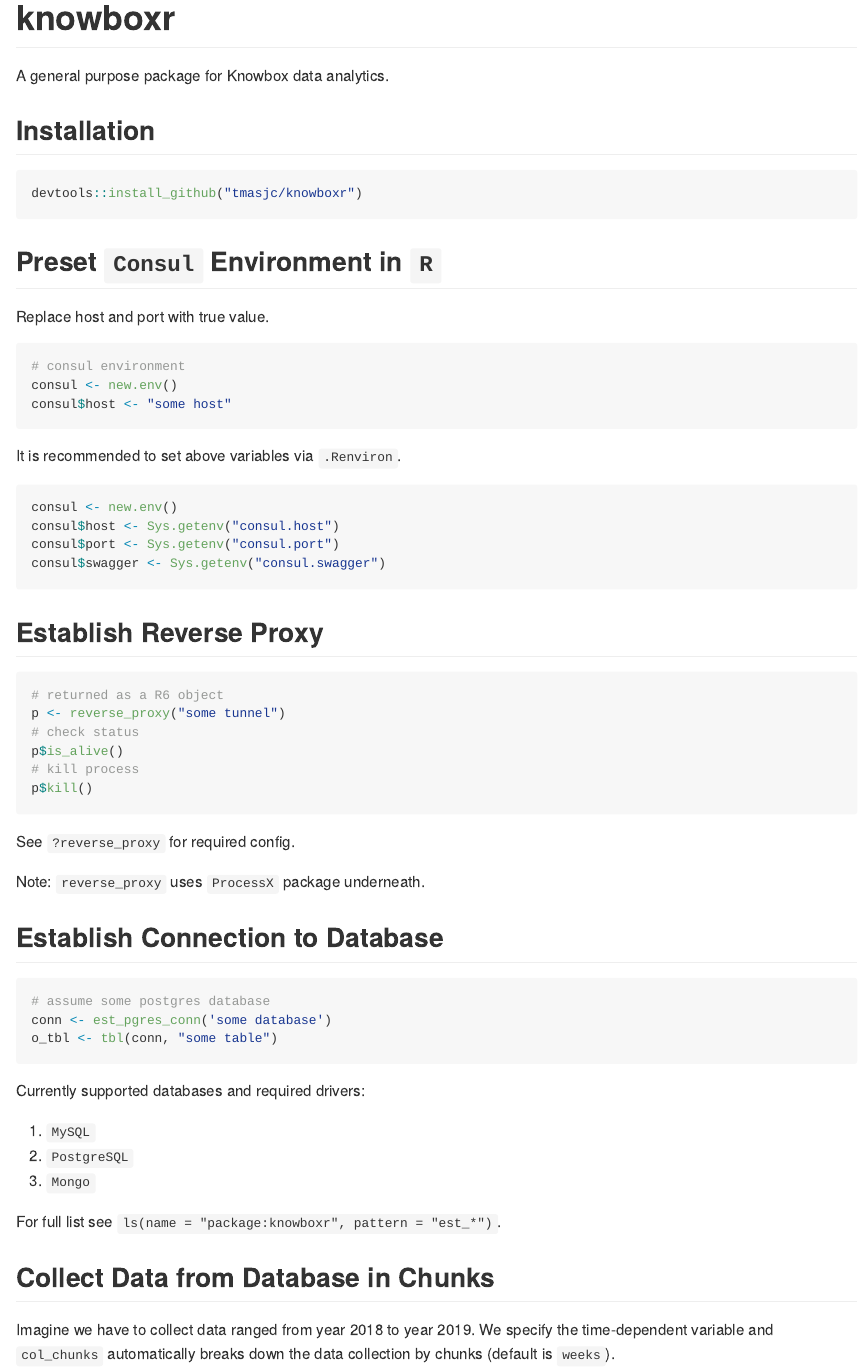
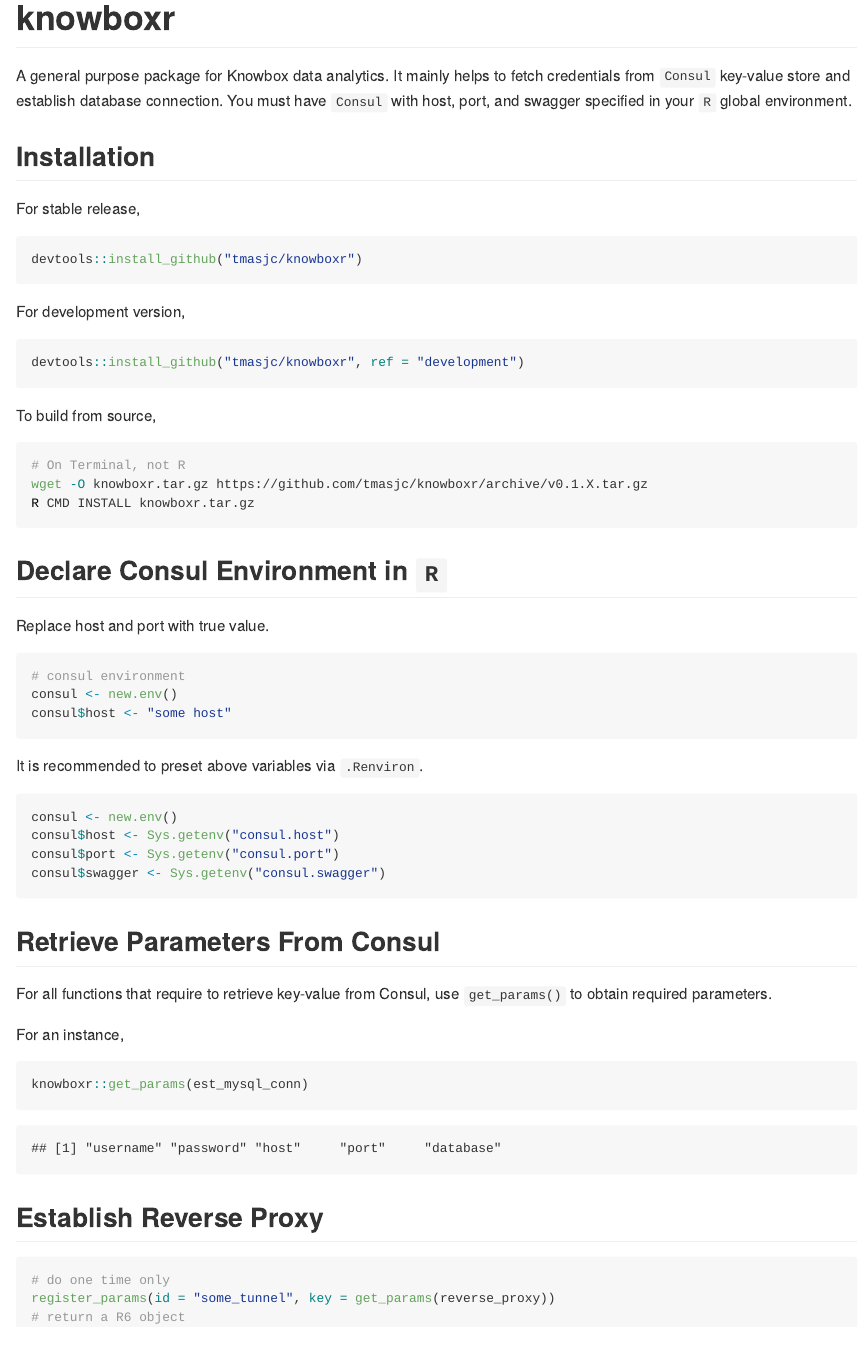
Before and after one commit to ZhangJieYeahBuddy/knowboxr, an R Markdown document (README.Rmd): the page in a window 1100 px wide, from its top. The pictures show the output file README.md that the author committed with the source, drawn offline in the style of GitHub; badge pictures from the web are left out.

Commit message:
Update README

````diff
--- a/README.Rmd
+++ b/README.Rmd
@@ -1,5 +1,7 @@
 ---
 output: github_document
+editor_options:
+  chunk_output_type: console
 ---
 
 <!-- README.md is generated from README.Rmd. Please edit that file -->
@@ -12,15 +14,31 @@
 
 # knowboxr
 
-A general purpose package for Knowbox data analytics.
+A general purpose package for Knowbox data analytics. It mainly helps to fetch credentials from `Consul` key-value store and establish database connection. You must have `Consul` with host, port, and swagger specified in your `R` global environment.
 
 ## Installation
+
+For stable release,
 
 ```{r}
 devtools::install_github("tmasjc/knowboxr")
 ```
 
-## Preset `Consul` Environment in `R`
+For development version,
+
+```{r}
+devtools::install_github("tmasjc/knowboxr", ref = "development")
+```
+
+To build from source,
+
+```bash
+# On Terminal, not R
+wget -O knowboxr.tar.gz https://github.com/tmasjc/knowboxr/archive/v0.1.X.tar.gz
+R CMD INSTALL knowboxr.tar.gz
+```
+
+## Declare Consul Environment in `R`
 
 Replace host and port with true value.
 
@@ -30,7 +48,7 @@
 consul$host <- "some host"
 ```
 
-It is recommended to set above variables via `.Renviron`.
+It is recommended to preset above variables via `.Renviron`.
 
 ```{r}
 consul <- new.env()
@@ -39,9 +57,20 @@
 consul$swagger <- Sys.getenv("consul.swagger")
 ```
 
+## Retrieve Parameters From Consul
+
+For all functions that require to retrieve key-value from Consul, use `get_params()` to obtain required parameters.
+
+For an instance,
+
+```{r, eval=TRUE}
+knowboxr::get_params(est_mysql_conn)
+```
+
+
 ## Establish Reverse Proxy
 
-
 ```{r}
-# returned as a R6 object
-p <- reverse_proxy("some tunnel")
+# do one time only
+register_params(id = "some_tunnel", key = get_params(reverse_proxy))
+# return a R6 object
@@ -51,4 +81,3 @@
 p$kill()
 ```
 
-See `?reverse_proxy` for required config.
@@ -61,3 +90 @@
 # assume some postgres database
-conn <- est_pgres_conn('some database')
-o_tbl <- tbl(conn, "some table")
````
Also changed, not shown: README.md, README.Rmd (15 more changed lines).
